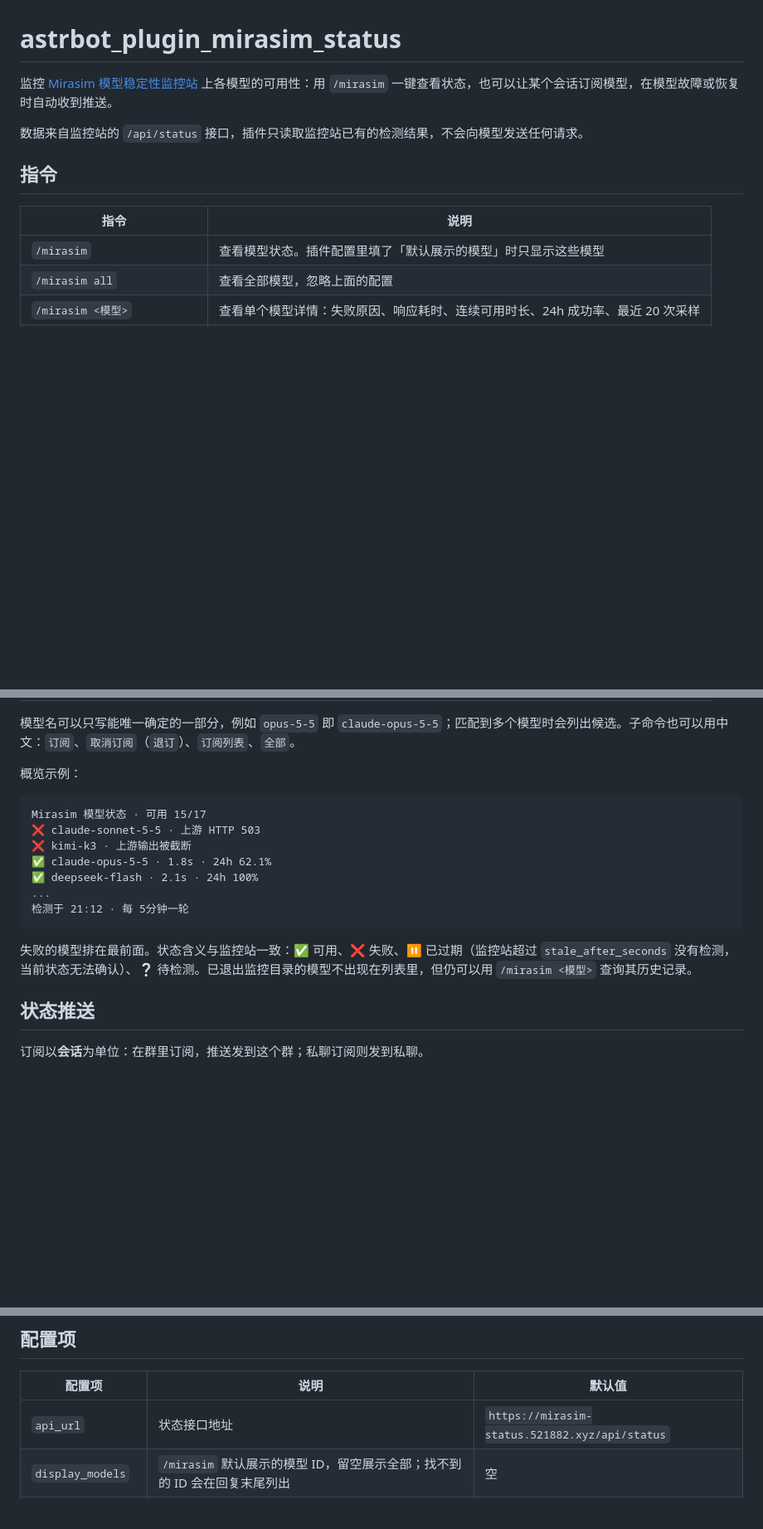
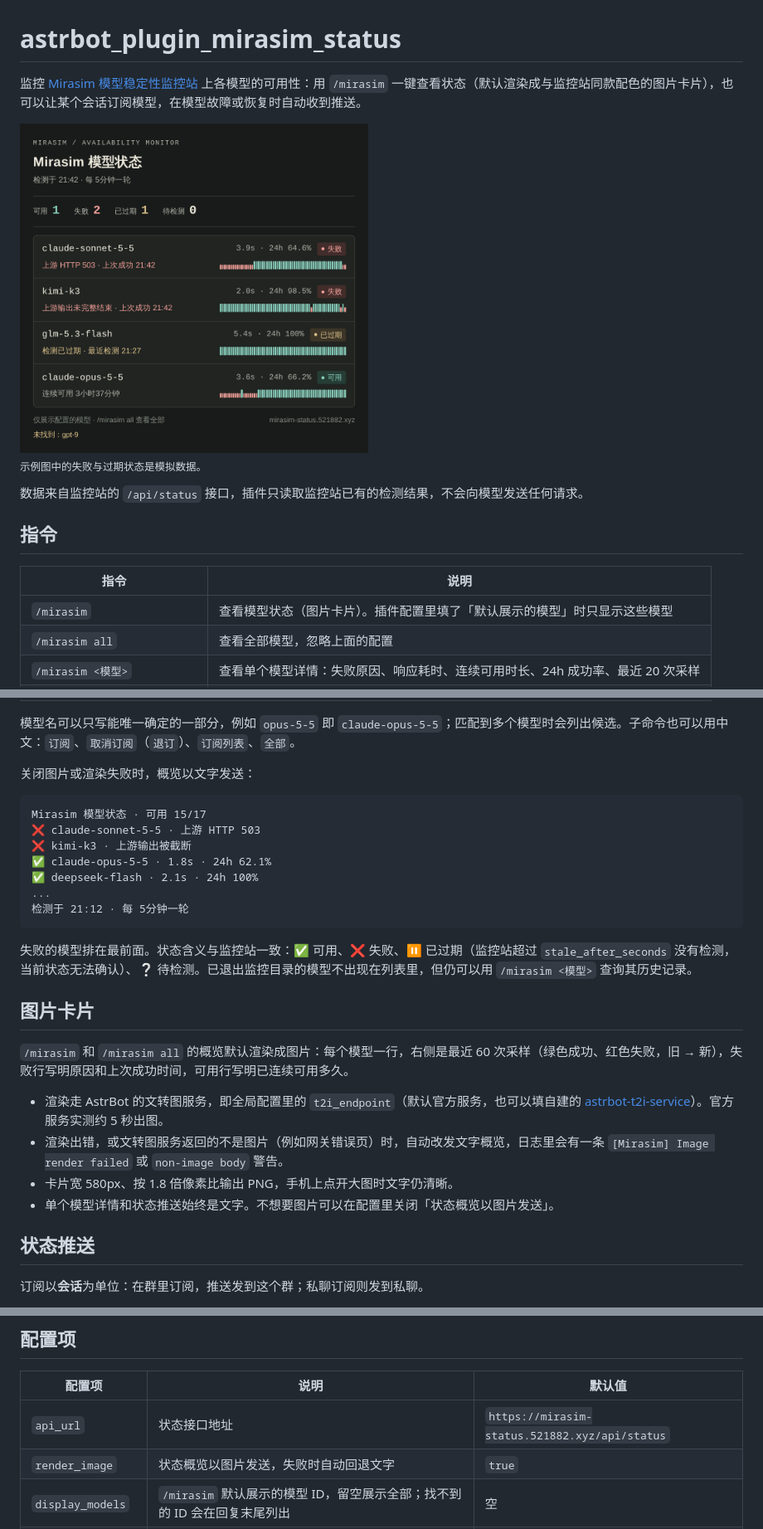
Before and after one commit to GuJi08233/astrbot_plugin_mirasim_status, a Markdown page: README.md, 3 parts joined by grey strips. Shown at 83% size. GitHub-like rendering; pictures changed too: docs/preview.png (added); blank space fills up the shorter version.

````diff
--- a/README.md
+++ b/README.md
@@ -1,6 +1,10 @@
 # astrbot_plugin_mirasim_status
 
-监控 [Mirasim 模型稳定性监控站](https://mirasim-status.521882.xyz/) 上各模型的可用性：用 `/mirasim` 一键查看状态，也可以让某个会话订阅模型，在模型故障或恢复时自动收到推送。
+监控 [Mirasim 模型稳定性监控站](https://mirasim-status.521882.xyz/) 上各模型的可用性：用 `/mirasim` 一键查看状态（默认渲染成与监控站同款配色的图片卡片），也可以让某个会话订阅模型，在模型故障或恢复时自动收到推送。
+
+<img src="docs/preview.png" width="420" alt="状态卡片示例">
+
+<sub>示例图中的失败与过期状态是模拟数据。</sub>
 
 数据来自监控站的 `/api/status` 接口，插件只读取监控站已有的检测结果，不会向模型发送任何请求。
 
@@ -8,7 +12,7 @@
 
 | 指令 | 说明 |
 | --- | --- |
-| `/mirasim` | 查看模型状态。插件配置里填了「默认展示的模型」时只显示这些模型 |
+| `/mirasim` | 查看模型状态（图片卡片）。插件配置里填了「默认展示的模型」时只显示这些模型 |
 | `/mirasim all` | 查看全部模型，忽略上面的配置 |
 | `/mirasim <模型>` | 查看单个模型详情：失败原因、响应耗时、连续可用时长、24h 成功率、最近 20 次采样 |
 | `/mirasim sub <模型>` | 本会话订阅该模型的状态变化推送 |
@@ -19,7 +23,7 @@
 
 模型名可以只写能唯一确定的一部分，例如 `opus-5-5` 即 `claude-opus-5-5`；匹配到多个模型时会列出候选。子命令也可以用中文：`订阅`、`取消订阅`（`退订`）、`订阅列表`、`全部`。
 
-概览示例：
+关闭图片或渲染失败时，概览以文字发送：
 
 ```
 Mirasim 模型状态 · 可用 15/17
@@ -32,6 +36,15 @@ Mirasim 模型状态 · 可用 15/17
 ```
 
 失败的模型排在最前面。状态含义与监控站一致：✅ 可用、❌ 失败、⏸️ 已过期（监控站超过 `stale_after_seconds` 没有检测，当前状态无法确认）、❔ 待检测。已退出监控目录的模型不出现在列表里，但仍可以用 `/mirasim <模型>` 查询其历史记录。
+
+## 图片卡片
+
+`/mirasim` 和 `/mirasim all` 的概览默认渲染成图片：每个模型一行，右侧是最近 60 次采样（绿色成功、红色失败，旧 → 新），失败行写明原因和上次成功时间，可用行写明已连续可用多久。
+
+- 渲染走 AstrBot 的文转图服务，即全局配置里的 `t2i_endpoint`（默认官方服务，也可以填自建的 [astrbot-t2i-service](https://github.com/AstrBotDevs/astrbot-t2i-service)）。官方服务实测约 5 秒出图。
+- 渲染出错，或文转图服务返回的不是图片（例如网关错误页）时，自动改发文字概览，日志里会有一条 `[Mirasim] Image render failed` 或 `non-image body` 警告。
+- 卡片宽 580px、按 1.8 倍像素比输出 PNG，手机上点开大图时文字仍清晰。
+- 单个模型详情和状态推送始终是文字。不想要图片可以在配置里关闭「状态概览以图片发送」。
 
 ## 状态推送
 
@@ -61,6 +74,7 @@ Mirasim 状态变化
 | 配置项 | 说明 | 默认值 |
 | --- | --- | --- |
 | `api_url` | 状态接口地址 | `https://mirasim-status.521882.xyz/api/status` |
+| `render_image` | 状态概览以图片发送，失败时自动回退文字 | `true` |
 | `display_models` | `/mirasim` 默认展示的模型 ID，留空展示全部；找不到的 ID 会在回复末尾列出 | 空 |
 | `poll_interval` | 后台轮询间隔（秒），最小 30。监控站每 5 分钟检测一轮，间隔再短也不会更早发现变化 | `60` |
 | `confirm_samples` | 状态变化确认次数，设为 1 则每次翻转都推送 | `2` |
````
Also changed, not shown: 5 other files.
